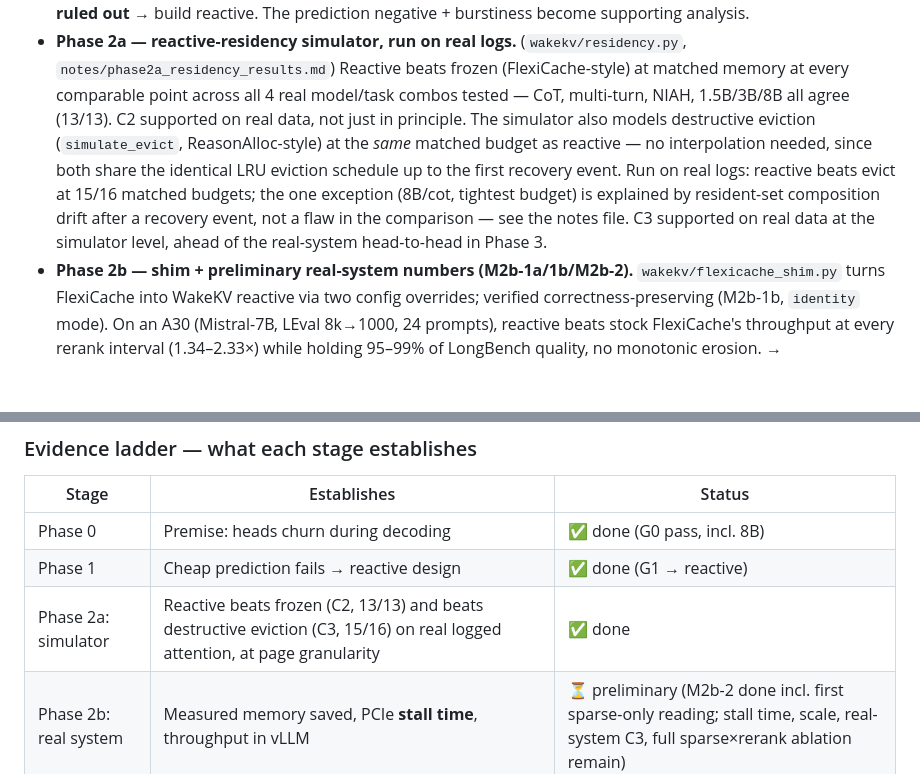
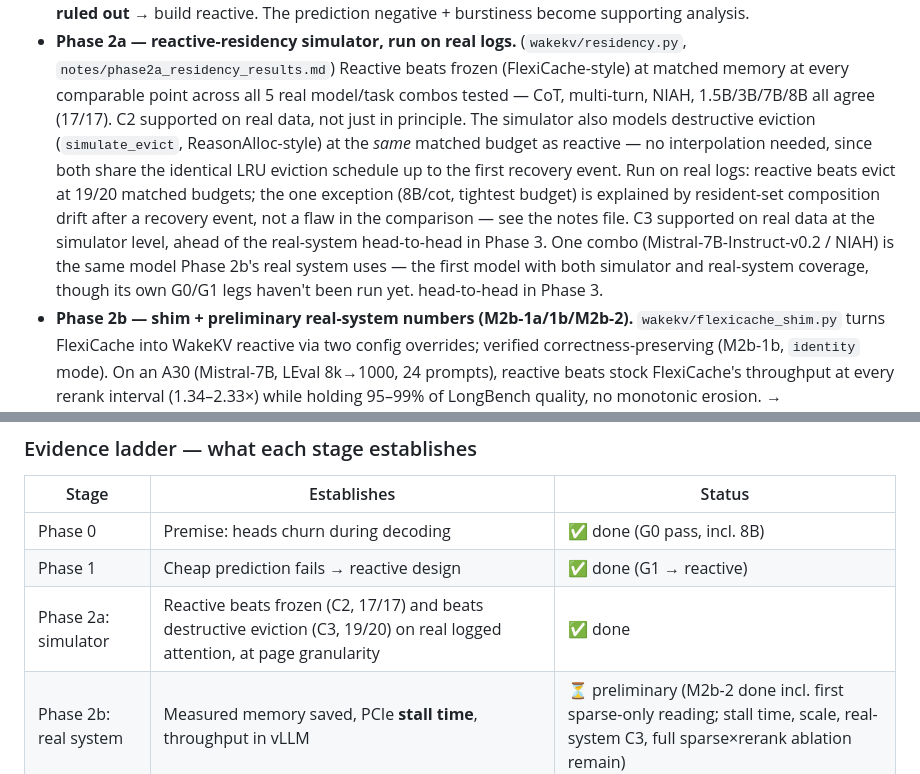
Before and after one commit to UtkarshRjn/WakeKV, a Markdown page: RESEARCH_PLAN.md, 2 parts joined by grey strips. Rendered like a GitHub page; blank space fills up the shorter version.

```diff
--- a/RESEARCH_PLAN.md
+++ b/RESEARCH_PLAN.md
@@ -32,16 +32,20 @@ stall). Read this section first; where the older sections below still say
 - **Phase 2a — reactive-residency simulator, run on real logs.**
   (`wakekv/residency.py`, `notes/phase2a_residency_results.md`) Reactive
   beats frozen (FlexiCache-style) at matched memory at every comparable
-  point across all 4 real model/task combos tested — CoT, multi-turn,
-  NIAH, 1.5B/3B/8B all agree (13/13). C2 supported on real data, not just
-  in principle. The simulator also models destructive eviction
+  point across all 5 real model/task combos tested — CoT, multi-turn,
+  NIAH, 1.5B/3B/7B/8B all agree (17/17). C2 supported on real data, not
+  just in principle. The simulator also models destructive eviction
   (`simulate_evict`, ReasonAlloc-style) at the *same* matched budget as
   reactive — no interpolation needed, since both share the identical LRU
   eviction schedule up to the first recovery event. Run on real logs:
-  reactive beats evict at 15/16 matched budgets; the one exception (8B/cot,
+  reactive beats evict at 19/20 matched budgets; the one exception (8B/cot,
   tightest budget) is explained by resident-set composition drift after
   a recovery event, not a flaw in the comparison — see the notes file. C3
   supported on real data at the simulator level, ahead of the real-system
+  head-to-head in Phase 3. One combo (Mistral-7B-Instruct-v0.2 / NIAH) is
+  the same model Phase 2b's real system uses — the first model with both
+  simulator and real-system coverage, though its own G0/G1 legs haven't
+  been run yet.
   head-to-head in Phase 3.
 - **Phase 2b — shim + preliminary real-system numbers (M2b-1a/1b/M2b-2).**
   `wakekv/flexicache_shim.py` turns FlexiCache into WakeKV reactive via two
@@ -79,7 +83,7 @@ stall). Read this section first; where the older sections below still say
 |---|---|---|
 | Phase 0 | Premise: heads churn during decoding | ✅ done (G0 pass, incl. 8B) |
 | Phase 1 | Cheap prediction fails → reactive design | ✅ done (G1 → reactive) |
-| Phase 2a: simulator | Reactive beats frozen (C2, 13/13) and beats destructive eviction (C3, 15/16) on real logged attention, at page granularity | ✅ done |
+| Phase 2a: simulator | Reactive beats frozen (C2, 17/17) and beats destructive eviction (C3, 19/20) on real logged attention, at page granularity | ✅ done |
 | Phase 2b: real system | Measured memory saved, PCIe **stall time**, throughput in vLLM | ⏳ preliminary (M2b-2 done incl. first sparse-only reading; stall time, scale, real-system C3, full sparse×rerank ablation remain) |
 | Phase 3: evaluation | 7–8B models, LongBench/RULER/SCBench **quality**, real baselines | ❌ not started |
 
```
Also changed, not shown: notes/phase2a_residency_results.md (+35 -11 lines).
